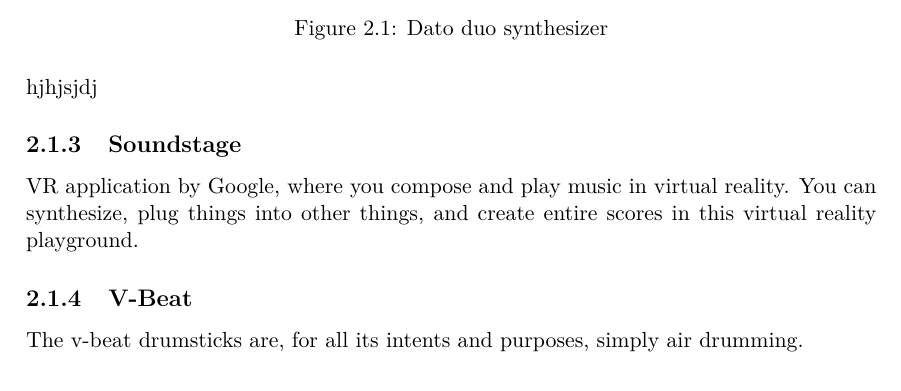
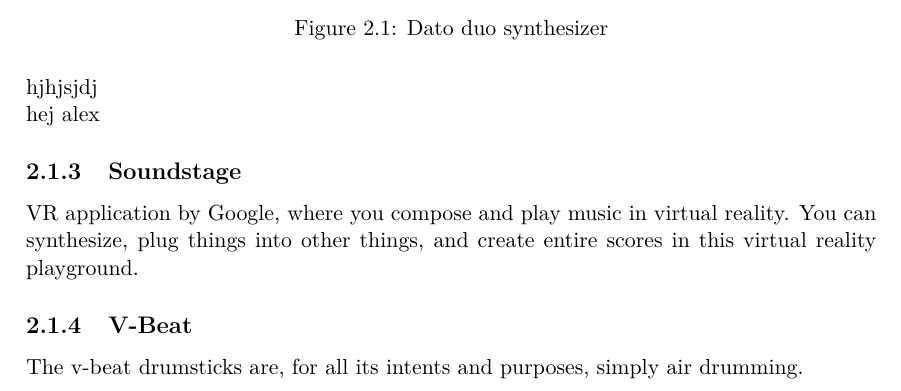
Before and after one commit to totalfreak/medialogyp4, a LaTeX thesis (Main.tex, which reads include/Analyse.tex): part of page 4 of 14, cut so that both start at the same text. Compiled offline with pdfLaTeX.

Commit message:
Hej alex

```diff
--- a/include/Analyse.tex
+++ b/include/Analyse.tex
@@ -14,6 +14,8 @@
 		\end{figure}
 
 		hjhjsjdj
+
+		hej alex
 	\subsection{Soundstage}
 		VR application by Google, where you compose and play music in virtual reality. You can synthesize, plug things into other things, and create entire scores in this virtual reality playground.
 
```
